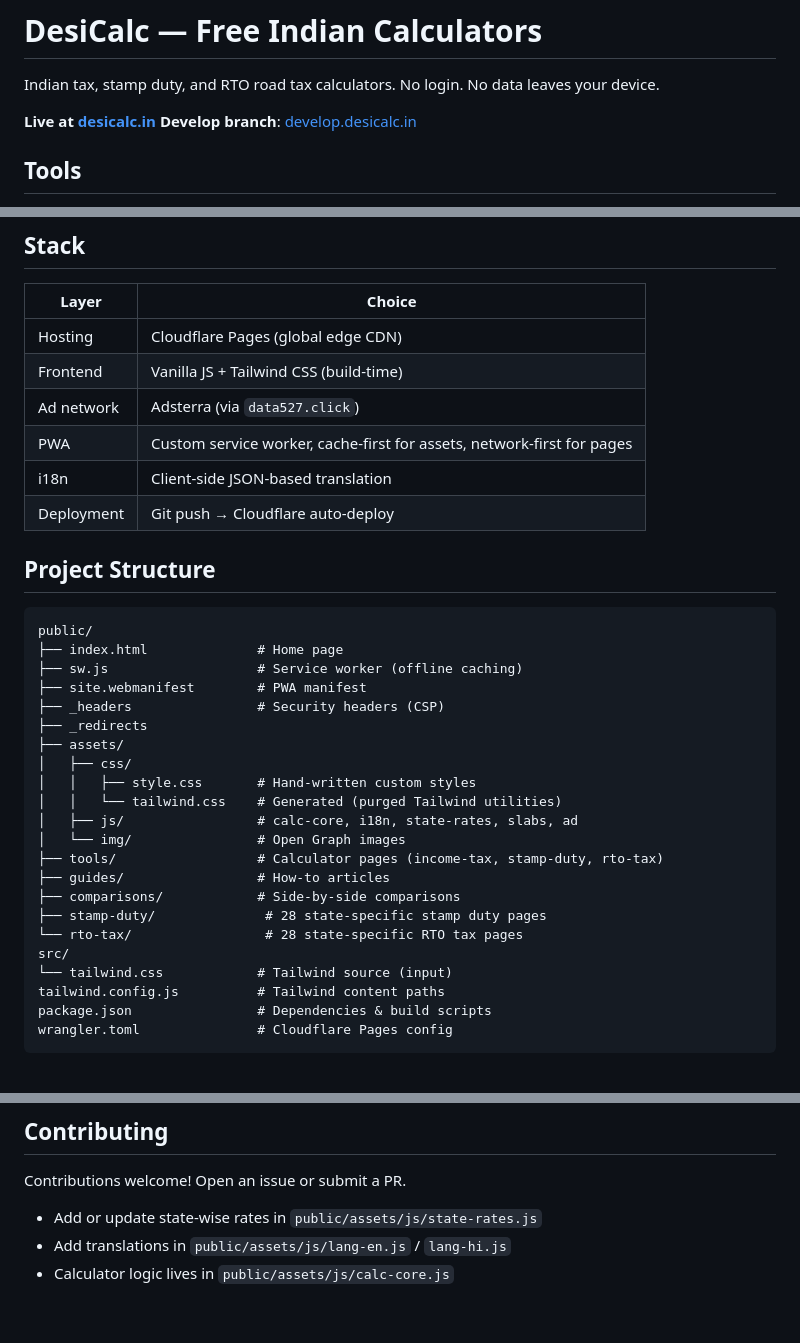
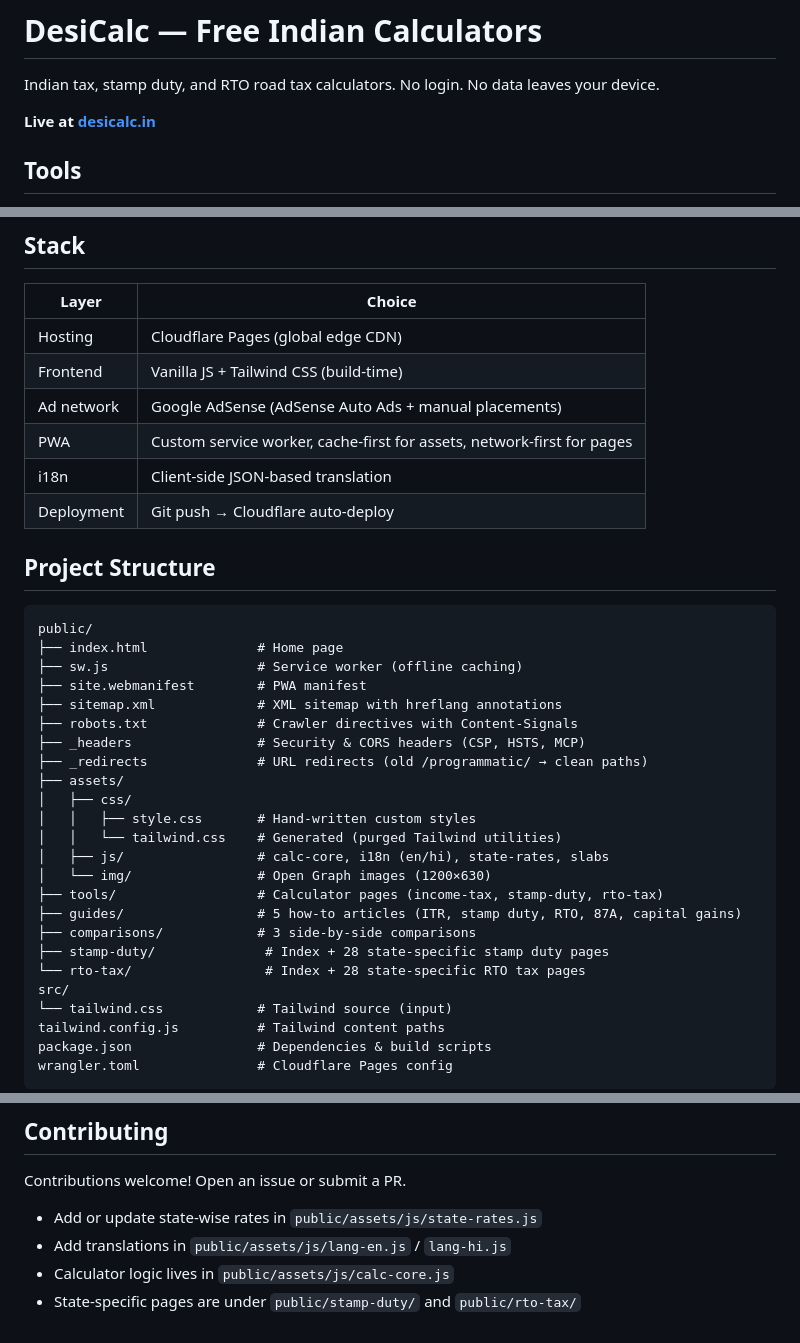
Before and after one commit to AyushmanDhar/DesiCalc, a Markdown page: README.md, 3 parts joined by grey strips. GitHub-like rendering.

Commit message:
chore: update README — remove outdated Adsterra/data527, update stack and project structure

```diff
--- a/README.md
+++ b/README.md
@@ -3,7 +3,6 @@
 Indian tax, stamp duty, and RTO road tax calculators. No login. No data leaves your device.
 
 **Live at [desicalc.in](https://desicalc.in)**
-**Develop branch**: [develop.desicalc.in](https://develop.desicalc.in)
 
 ## Tools
 
@@ -26,7 +25,7 @@ Indian tax, stamp duty, and RTO road tax calculators. No login. No data leaves y
 |-------|--------|
 | Hosting | Cloudflare Pages (global edge CDN) |
 | Frontend | Vanilla JS + Tailwind CSS (build-time) |
-| Ad network | Adsterra (via `data527.click`) |
+| Ad network | Google AdSense (AdSense Auto Ads + manual placements) |
 | PWA | Custom service worker, cache-first for assets, network-first for pages |
 | i18n | Client-side JSON-based translation |
 | Deployment | Git push → Cloudflare auto-deploy |
@@ -38,19 +37,21 @@ public/
 ├── index.html              # Home page
 ├── sw.js                   # Service worker (offline caching)
 ├── site.webmanifest        # PWA manifest
-├── _headers                # Security headers (CSP)
-├── _redirects
+├── sitemap.xml             # XML sitemap with hreflang annotations
+├── robots.txt              # Crawler directives with Content-Signals
+├── _headers                # Security & CORS headers (CSP, HSTS, MCP)
+├── _redirects              # URL redirects (old /programmatic/ → clean paths)
 ├── assets/
 │   ├── css/
 │   │   ├── style.css       # Hand-written custom styles
 │   │   └── tailwind.css    # Generated (purged Tailwind utilities)
-│   ├── js/                 # calc-core, i18n, state-rates, slabs, ad
-│   └── img/                # Open Graph images
+│   ├── js/                 # calc-core, i18n (en/hi), state-rates, slabs
+│   └── img/                # Open Graph images (1200×630)
 ├── tools/                  # Calculator pages (income-tax, stamp-duty, rto-tax)
-├── guides/                 # How-to articles
-├── comparisons/            # Side-by-side comparisons
-├── stamp-duty/              # 28 state-specific stamp duty pages
-└── rto-tax/                 # 28 state-specific RTO tax pages
+├── guides/                 # 5 how-to articles (ITR, stamp duty, RTO, 87A, capital gains)
+├── comparisons/            # 3 side-by-side comparisons
+├── stamp-duty/              # Index + 28 state-specific stamp duty pages
+└── rto-tax/                 # Index + 28 state-specific RTO tax pages
 src/
 └── tailwind.css            # Tailwind source (input)
 tailwind.config.js          # Tailwind content paths
@@ -80,3 +81,4 @@ Contributions welcome! Open an issue or submit a PR.
 - Add or update state-wise rates in `public/assets/js/state-rates.js`
 - Add translations in `public/assets/js/lang-en.js` / `lang-hi.js`
 - Calculator logic lives in `public/assets/js/calc-core.js`
+- State-specific pages are under `public/stamp-duty/` and `public/rto-tax/`
```
